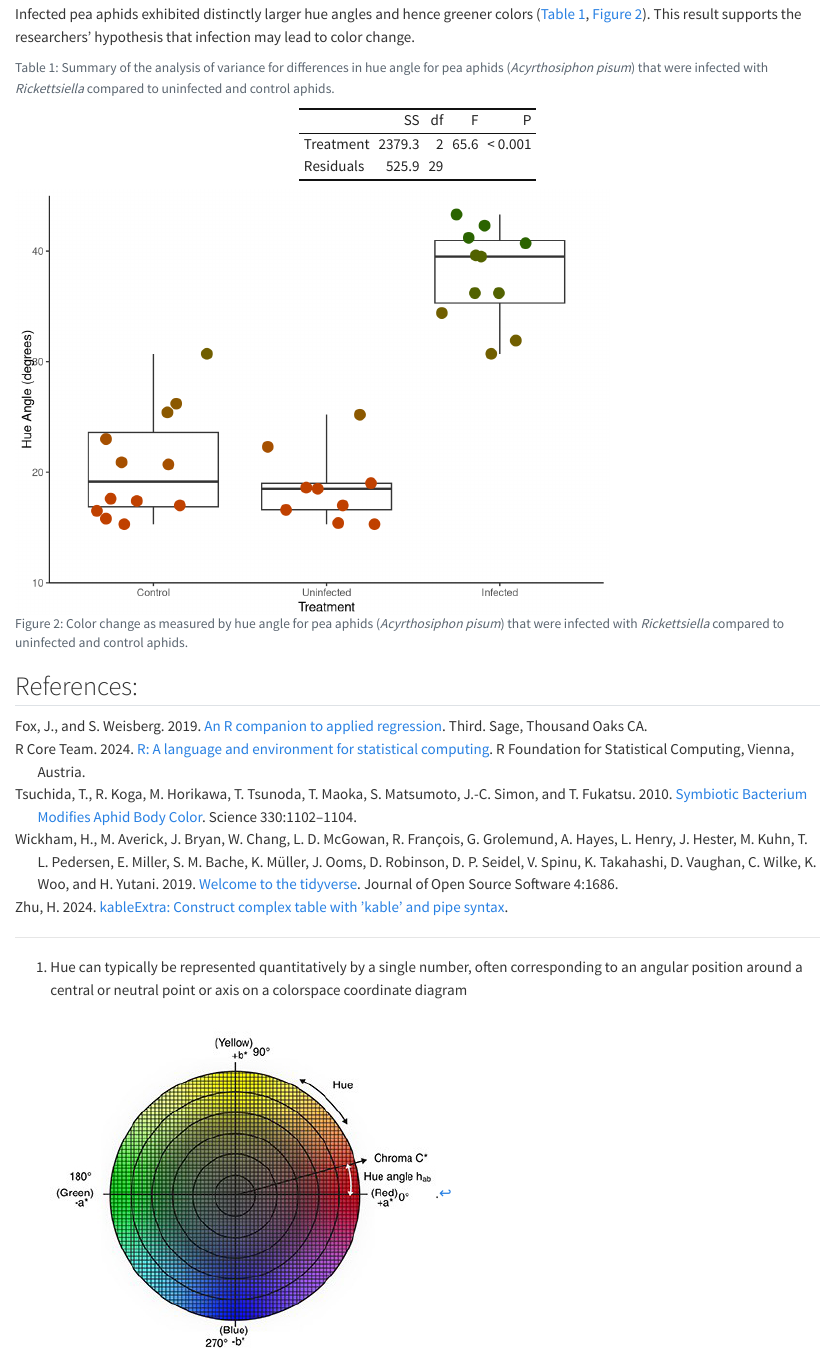
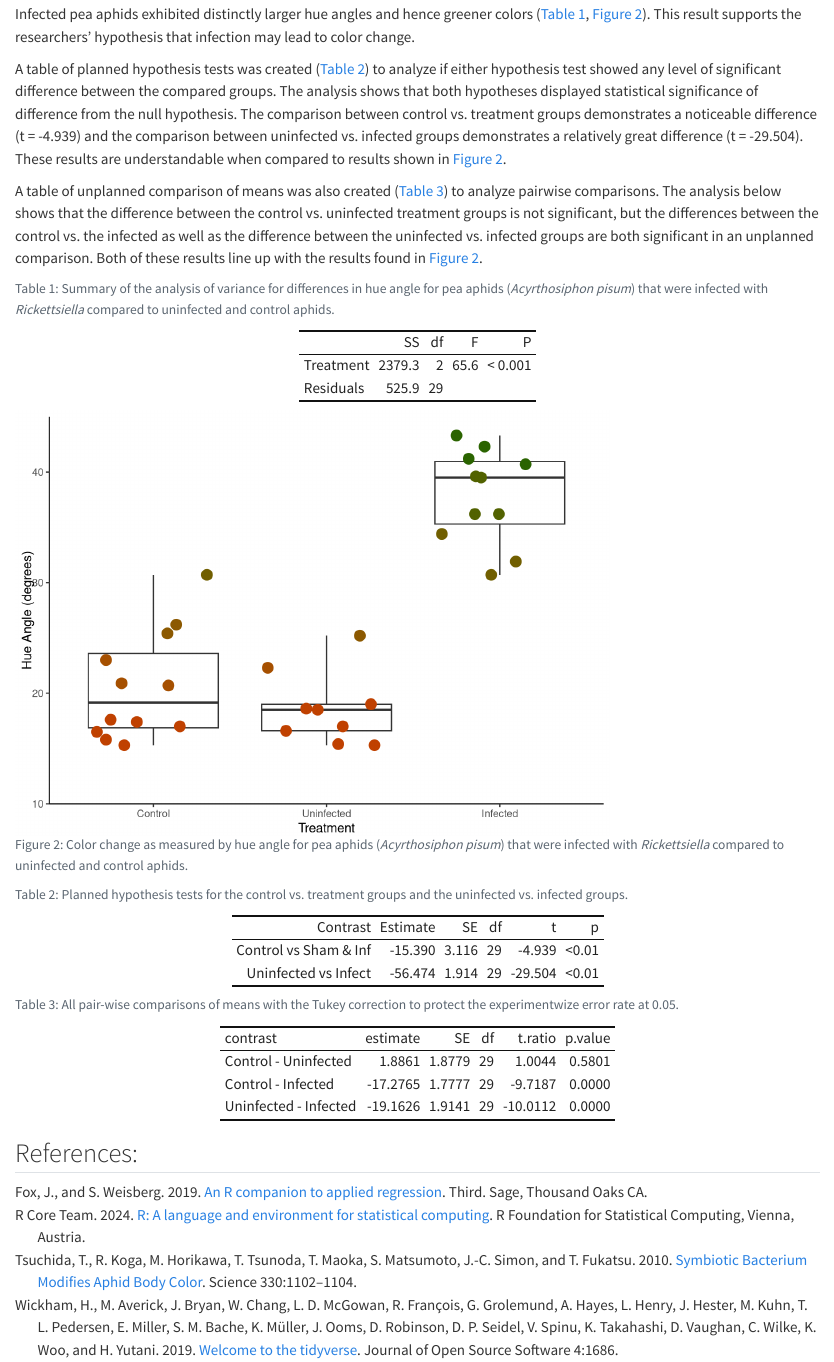
Before and after one commit to Biostatistics-Master/gae6-mitchm07, a Quarto document (GAE6.qmd): the page in a window 1100 px wide, from 970 px down. Rendered offline with R 4.5, knitr and Pandoc in place of Quarto, with nearby package versions; code that draws random numbers runs with fixed seeds of ours.

Commit message:
I got some funky interpretations for ya

````diff
--- a/GAE6.qmd
+++ b/GAE6.qmd
@@ -85,6 +85,10 @@ I tested for differences among the un-injected control (Control), the injected b
 
 Infected pea aphids exhibited distinctly larger hue angles and hence greener colors (@tbl-ANOVA, @fig-Aphids). This result supports the researchers' hypothesis that infection may lead to color change.
 
+A table of planned hypothesis tests was created (@tbl-planned) to analyze if either hypothesis test showed any level of significant difference between the compared groups. The analysis shows that both hypotheses displayed statistical significance of difference from the null hypothesis. The comparison between control vs. treatment groups demonstrates a noticeable difference (t = -4.939) and the comparison between uninfected vs. infected groups demonstrates a relatively great difference (t = -29.504). These results are understandable when compared to results shown in [@fig-Aphids].
+
+A table of unplanned comparison of means was also created (@tbl-Tukey) to analyze pairwise comparisons. The analysis below shows that the difference between the control vs. uninfected treatment groups is not significant, but the differences between the control vs. the infected as well as the difference between the uninfected vs. infected groups are both significant in an unplanned comparison. Both of these results line up with the results found in [@fig-Aphids].
+
 ```{r}
 #| label: tbl-ANOVA
 #| tbl-cap: "Summary of the analysis of variance for differences in hue angle for pea aphids (*Acyrthosiphon pisum*) that were infected with *Rickettsiella* compared to uninfected and control aphids."
@@ -156,4 +160,59 @@ ggplot(aphids)+
 
 ```
 
+```{r}
+#| label: tbl-planned
+#| tbl-cap: "Planned hypothesis tests for the control vs. treatment groups and the uninfected vs. infected groups."
+
+aphidMeans <- emmeans(aphidMod, "Treatment")
+
+aphidCont <- tidy(contrast(
+  aphidMeans,
+  method = list(
+    #                           Un-Inj  Un-INF    INF
+    'Control vs Sham & Inf' = c(     2,     -1,    -1),
+    'Uninfected vs Infect' =  c(     0,     -1,    -1)
+    ),
+  adjust = "none"
+  ))[,-c(1,3)]
+
+aphidCont$p.value <- format.pval(
+  aphidCont$p.value,
+  digits = 3,
+  eps = 0.01,
+  na.form = ''
+)
+
+kbl(
+  aphidCont,
+  col.names = c(
+    "Contrast",
+    "Estimate",
+    "SE",
+    "df",
+    "t",
+    "p"
+    ),
+  digits = c(0,3,3,0,3,3),
+  align = "r",
+  table.attr = 'data-quarto-disable-processing="true"'
+  ) |>
+  kable_classic(full = FALSE)
+
+```
+
+```{r}
+#| label: tbl-Tukey
+#| tbl-cap: "All pair-wise comparisons of means with the Tukey correction to protect the experimentwize error rate at 0.05."
+
+
+kbl(
+  pairs(aphidMeans),
+  digits = 4,
+  table.attr = 'data-quarto-disable-processing="true"'
+  ) |>
+  kable_classic(full = FALSE)
+
+```
+
 ## References:
````
Also changed, not shown: GAE6.qmd (2 more changed lines), 1 other file.
